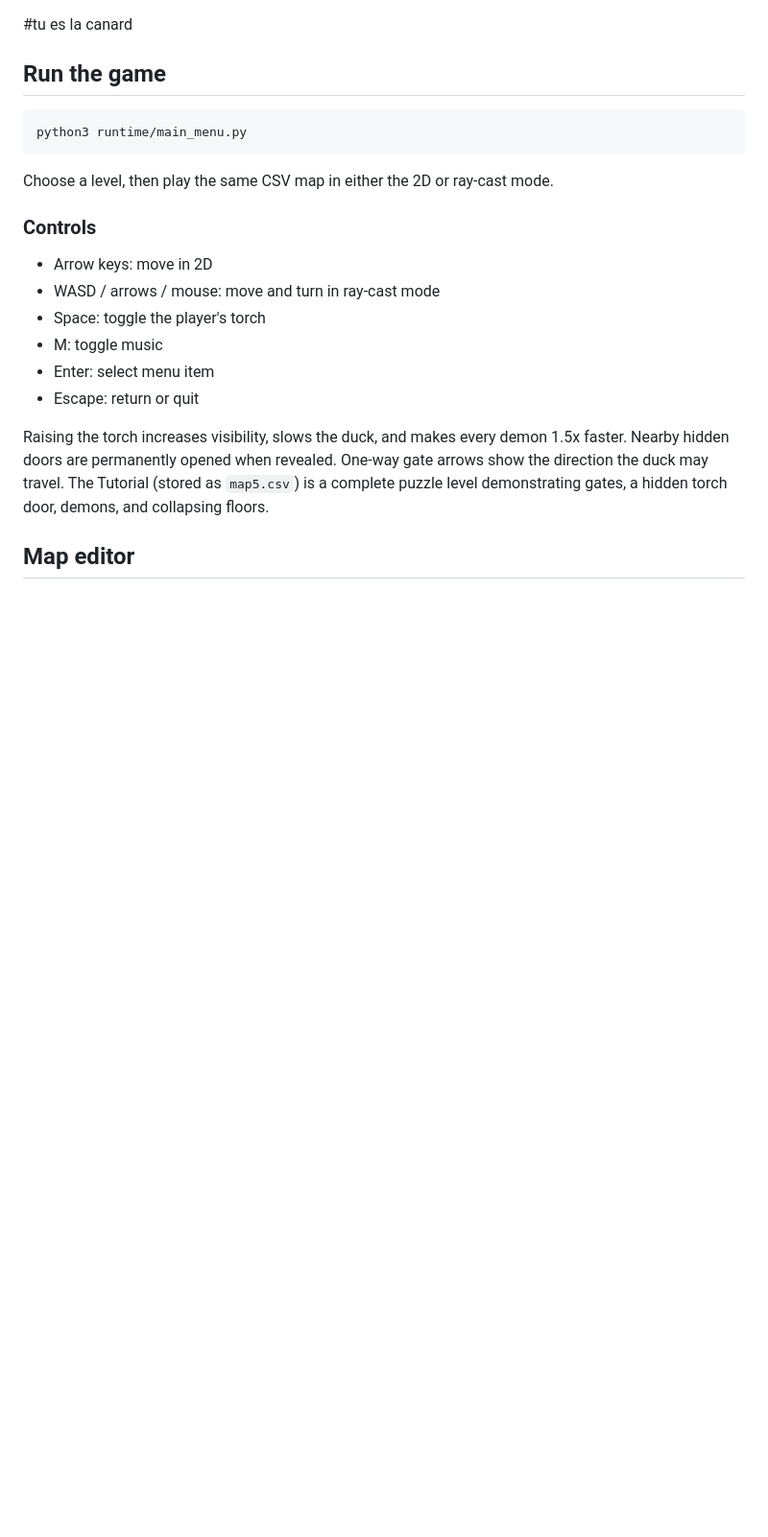
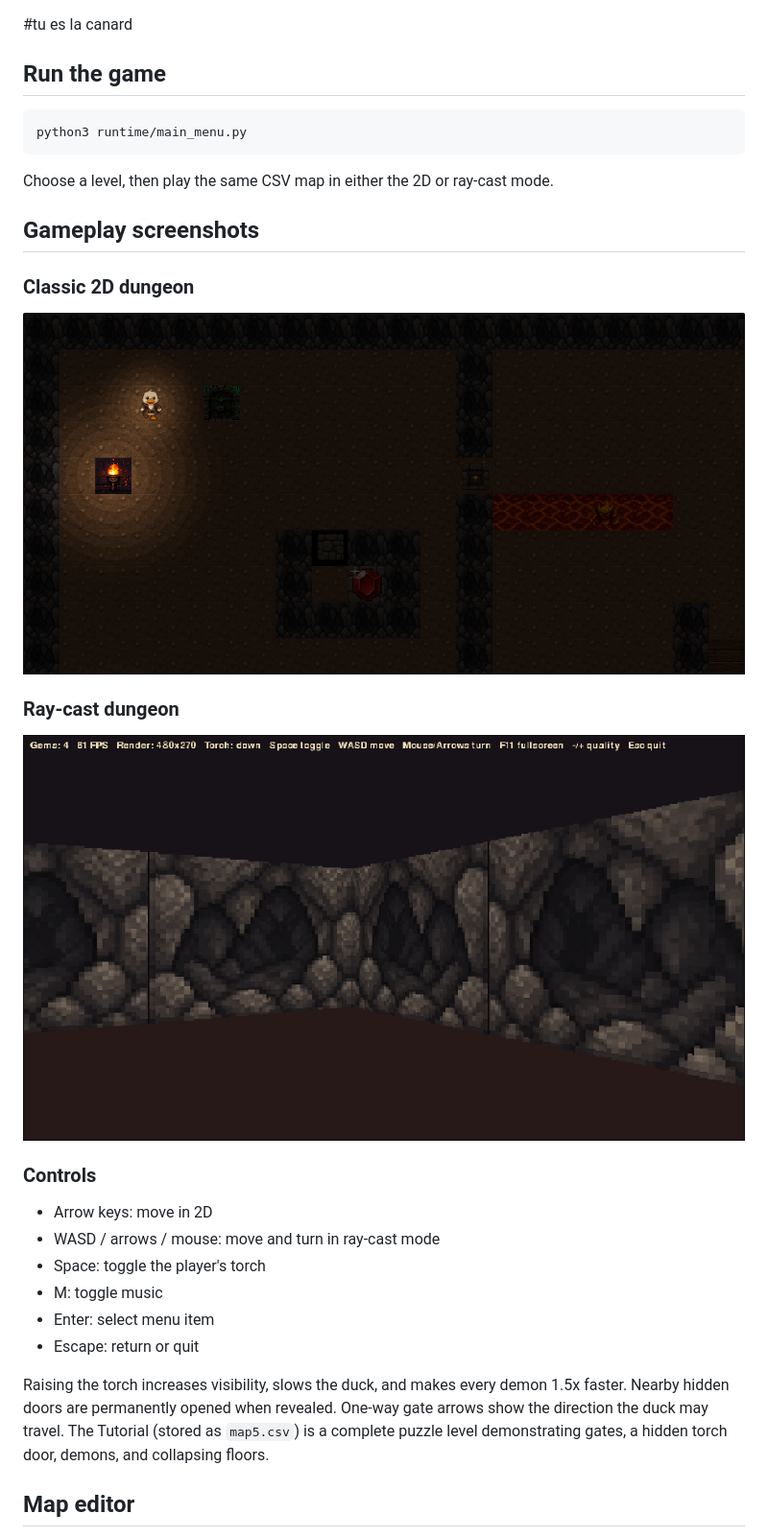
Before and after one commit to BennyTheAlbatross/tu-es-la-canard, a Markdown page: README.md, the part around the change. Shown: that part at 96% size. Rendered like a GitHub page; pictures changed too: docs/screenshots/2d-gameplay.png (added), docs/screenshots/raycast-gameplay.png (added); blank space fills up the shorter version.

Commit message:
Show 2D and ray-cast gameplay in README

````diff
--- a/README.md
+++ b/README.md
@@ -7,6 +7,16 @@ python3 runtime/main_menu.py
 ```
 
 Choose a level, then play the same CSV map in either the 2D or ray-cast mode.
+
+## Gameplay screenshots
+
+### Classic 2D dungeon
+
+![Tu es la Canard 2D gameplay](docs/screenshots/2d-gameplay.png)
+
+### Ray-cast dungeon
+
+![Tu es la Canard ray-cast gameplay](docs/screenshots/raycast-gameplay.png)
 
 ### Controls
 
````
